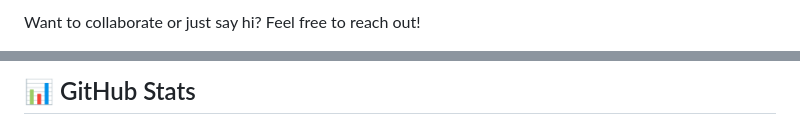
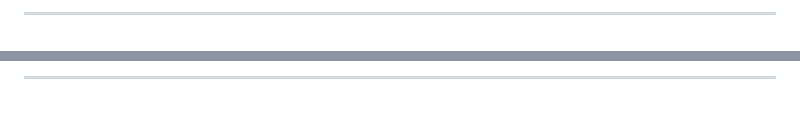
Before and after one commit to Francisco-Campos-S/-Francisco-Campos-S.github.io, a Markdown page: README.md, 2 parts joined by grey strips. Rendered like a GitHub page.

```diff
--- a/README.md
+++ b/README.md
@@ -71,3 +101,3 @@ I'm passionate about creating innovative software solutions that enhance learnin
 
-Want to collaborate or just say hi? Feel free to reach out!
+<hr/>
 
@@ -85,3 +124,3 @@ Want to collaborate or just say hi? Feel free to reach out!
 
-## 📊 GitHub Stats
+<hr/>
 
```
Also changed, not shown: other parts of README.md (+95 -70 lines).
